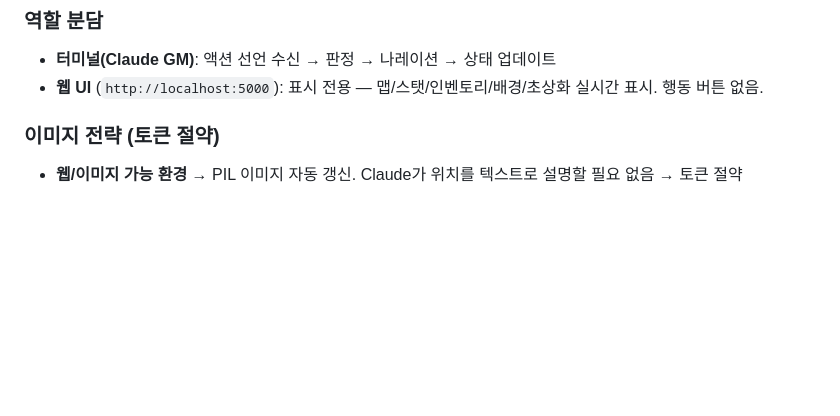
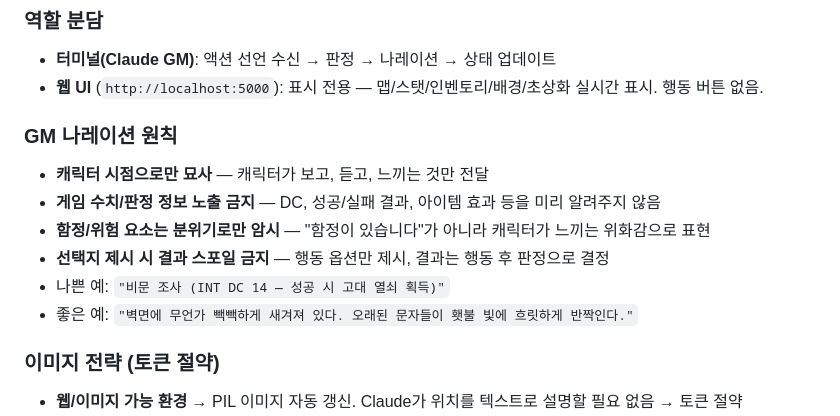
Before and after one commit to SAikirim/TRPG, a Markdown page: CLAUDE.md, the part around the change. GitHub-like rendering; blank space fills up the shorter version.

Commit message:
docs: GM 나레이션 원칙 추가 — 캐릭터 시점 묘사, 수치/함정 스포일 금지

```diff
--- a/CLAUDE.md
+++ b/CLAUDE.md
@@ -12,6 +12,14 @@ Claude Code CLI 터미널에서 Claude가 GM 역할을 하며 진행하는 TRPG
 ### 역할 분담
 - **터미널(Claude GM)**: 액션 선언 수신 → 판정 → 나레이션 → 상태 업데이트
 - **웹 UI** (`http://localhost:5000`): 표시 전용 — 맵/스탯/인벤토리/배경/초상화 실시간 표시. 행동 버튼 없음.
+
+### GM 나레이션 원칙
+- **캐릭터 시점으로만 묘사** — 캐릭터가 보고, 듣고, 느끼는 것만 전달
+- **게임 수치/판정 정보 노출 금지** — DC, 성공/실패 결과, 아이템 효과 등을 미리 알려주지 않음
+- **함정/위험 요소는 분위기로만 암시** — "함정이 있습니다"가 아니라 캐릭터가 느끼는 위화감으로 표현
+- **선택지 제시 시 결과 스포일 금지** — 행동 옵션만 제시, 결과는 행동 후 판정으로 결정
+- 나쁜 예: `"비문 조사 (INT DC 14 — 성공 시 고대 열쇠 획득)"`
+- 좋은 예: `"벽면에 무언가 빽빽하게 새겨져 있다. 오래된 문자들이 횃불 빛에 흐릿하게 반짝인다."`
 
 ### 이미지 전략 (토큰 절약)
 - **웹/이미지 가능 환경** → PIL 이미지 자동 갱신. Claude가 위치를 텍스트로 설명할 필요 없음 → 토큰 절약
```
